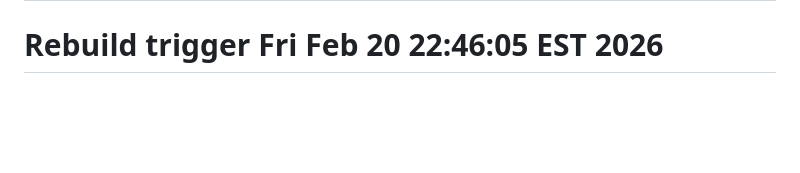
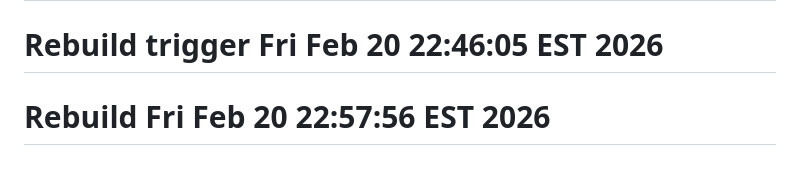
Before and after one commit to kimipdb306-ops/lens-tracker-app, a Markdown page: README.md, the part around the change. GitHub-like rendering; blank space fills up the shorter version.

Commit message:
Trigger rebuild

```diff
--- a/README.md
+++ b/README.md
@@ -199,3 +199,4 @@ All rights reserved. Global Optics inventory system.
 For issues or questions, please contact the development team.
 # Force rebuild at Fri Feb 20 22:18:07 EST 2026
 # Rebuild trigger Fri Feb 20 22:46:05 EST 2026
+# Rebuild Fri Feb 20 22:57:56 EST 2026
```
